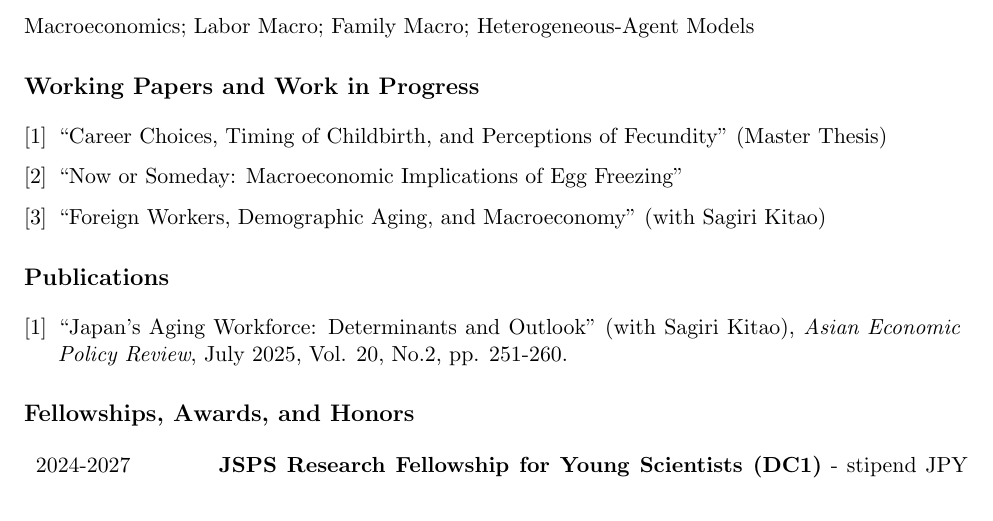
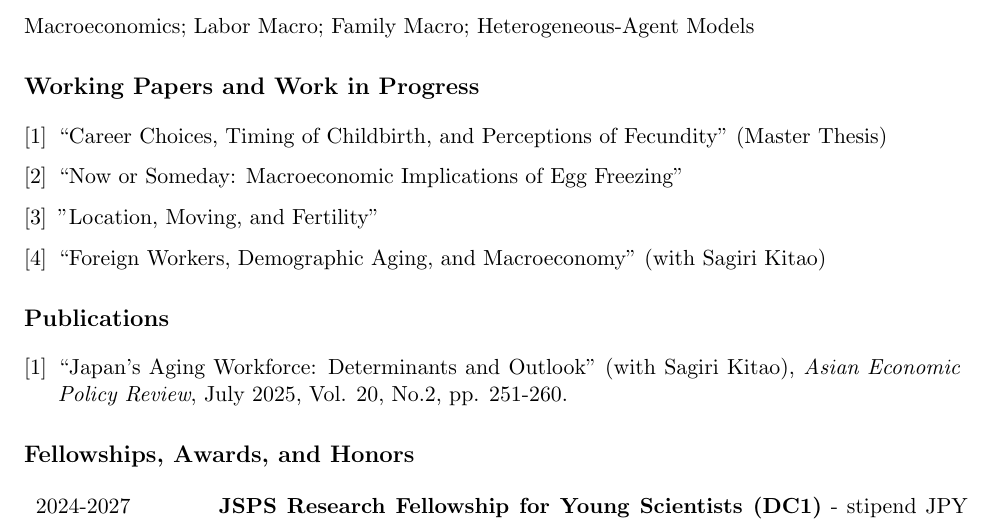
Before and after one commit to tnozomiecon/tnozomiecon.github.io, a LaTeX CV (Resume.tex): part of page 1 of 2, cut so that both start at the same text. Compiled offline with pdfLaTeX.

Commit message:
added LMF

```diff
--- a/Resume.tex
+++ b/Resume.tex
@@ -41,9 +41,10 @@ Macroeconomics; Labor Macro; Family Macro; Heterogeneous-Agent Models
 % ---------------------------------------------------------------------------
 \section*{Working Papers and Work in Progress}
 \begin{enumerate}[label={[\arabic*]}, leftmargin=*]
-    \item ``Career Choices, Timing of Childbirth, and Perceptions of Fecundity'' (Master Thesis)
-    \item ``Now or Someday: Macroeconomic Implications of Egg Freezing''
-    \item ``Foreign Workers, Demographic Aging, and Macroeconomy'' (with Sagiri Kitao)
+    \item “Career Choices, Timing of Childbirth, and Perceptions of Fecundity" (Master Thesis)
+    \item “Now or Someday: Macroeconomic Implications of Egg Freezing"
+    \item "Location, Moving, and Fertility"
+    \item “Foreign Workers, Demographic Aging, and Macroeconomy" (with Sagiri Kitao)
 \end{enumerate}
 
 % ---------------------------------------------------------------------------
```
Also changed, not shown: Resume.pdf, 4 other files.
